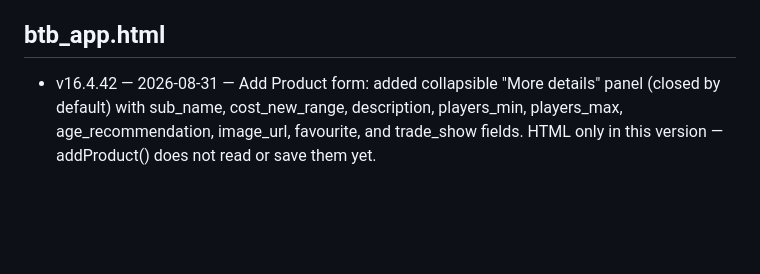
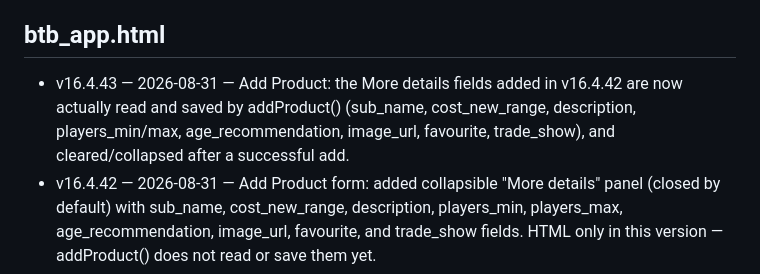
Before and after one commit to keren-btb/btb-app, a Markdown page: VERSIONS.md, the part around the change. GitHub-like rendering; blank space fills up the shorter version.

Commit message:
Update VERSIONS.md for btb_app.html v16.4.43

```diff
--- a/VERSIONS.md
+++ b/VERSIONS.md
@@ -88,6 +88,7 @@ Newest entry per file goes at the top of that file's list.
 - v16.4.6 — 2026-08-03 — Added .time-group-wrapper / .time-group-label styles for the new same-time booking grouping, then thickened the connecting line (4px→8px) and enlarged the shared time label (13px→17px, bold) for better readability
 
 ## btb_app.html
+- v16.4.43 — 2026-08-31 — Add Product: the More details fields added in v16.4.42 are now actually read and saved by addProduct() (sub_name, cost_new_range, description, players_min/max, age_recommendation, image_url, favourite, trade_show), and cleared/collapsed after a successful add.
 - v16.4.42 — 2026-08-31 — Add Product form: added collapsible "More details" panel (closed by default) with sub_name, cost_new_range, description, players_min, players_max, age_recommendation, image_url, favourite, and trade_show fields. HTML only in this version — addProduct() does not read or save them yet.
 - v16.4.41 — 2026-08-31 — Fixed the profile avatar dropdown (top-right icon) getting clipped/cut off — it was position:absolute inside .app, which has overflow:hidden for the rounded corners. Menu now uses position:fixed with its position calculated from the avatar button's on-screen location when opened, so it always shows in full regardless of scroll position or screen size.
 - v16.4.40 — 2026-08-30 — Suite-wide mobile viewport fix in shared btb_app.css (also used by clients_mobile.html) — body and the product-detail bottom sheet now use 100dvh instead of 100vh so they don't get clipped behind the browser's address bar on phones; product-detail sheet also gets safe-area-inset-bottom padding for the iPhone home-indicator area.
```
